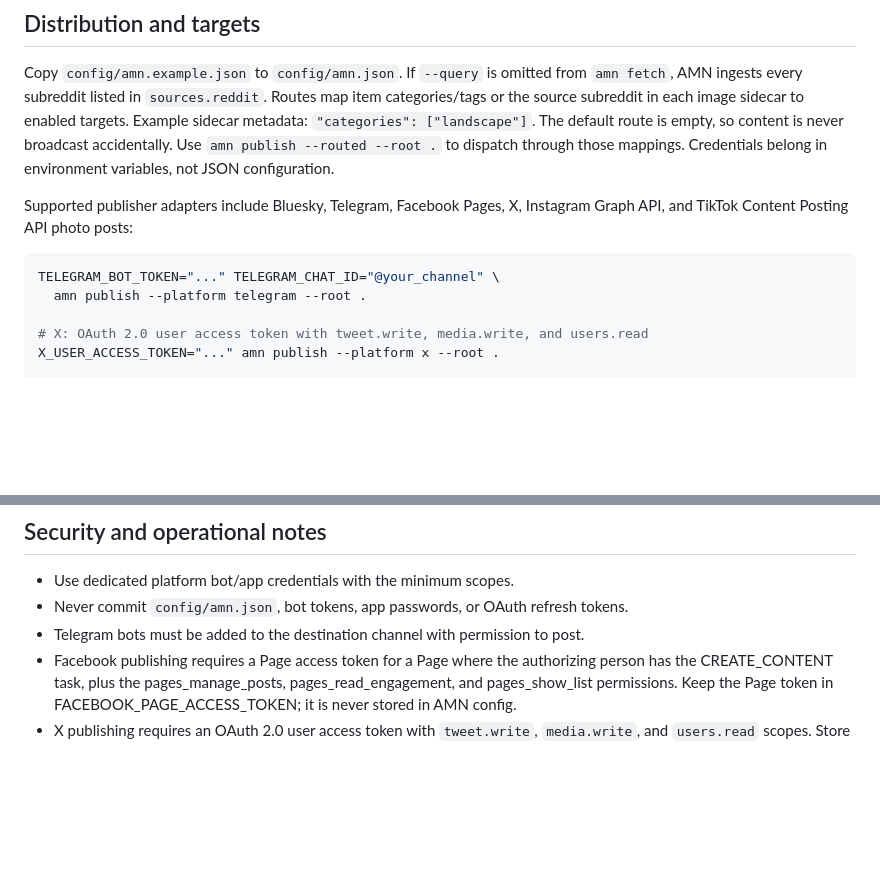
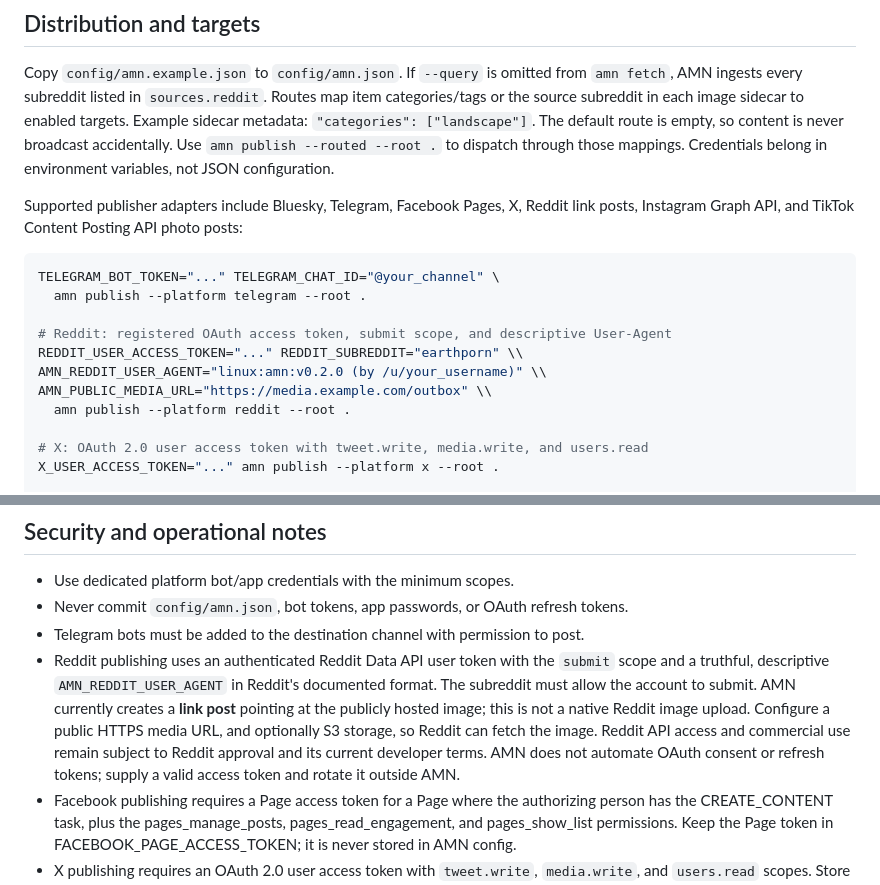
Before and after one commit to michaelkage/autonomous-media-network, a Markdown page: README.md, 2 parts joined by grey strips. Drawn GitHub-style; blank space fills up the shorter version.

Commit message:
docs: document Reddit OAuth link publishing

````diff
--- a/README.md
+++ b/README.md
@@ -28,11 +28,17 @@ Production runs fail closed when `AMN_WATERMARK_TEXT` is missing. When an output
 
 Copy `config/amn.example.json` to `config/amn.json`. If `--query` is omitted from `amn fetch`, AMN ingests every subreddit listed in `sources.reddit`. Routes map item categories/tags or the source subreddit in each image sidecar to enabled targets. Example sidecar metadata: `"categories": ["landscape"]`. The default route is empty, so content is never broadcast accidentally. Use `amn publish --routed --root .` to dispatch through those mappings. Credentials belong in environment variables, not JSON configuration.
 
-Supported publisher adapters include Bluesky, Telegram, Facebook Pages, X, Instagram Graph API, and TikTok Content Posting API photo posts:
+Supported publisher adapters include Bluesky, Telegram, Facebook Pages, X, Reddit link posts, Instagram Graph API, and TikTok Content Posting API photo posts:
 
 ```bash
 TELEGRAM_BOT_TOKEN="..." TELEGRAM_CHAT_ID="@your_channel" \
   amn publish --platform telegram --root .
+
+# Reddit: registered OAuth access token, submit scope, and descriptive User-Agent
+REDDIT_USER_ACCESS_TOKEN="..." REDDIT_SUBREDDIT="earthporn" \\
+AMN_REDDIT_USER_AGENT="linux:amn:v0.2.0 (by /u/your_username)" \\
+AMN_PUBLIC_MEDIA_URL="https://media.example.com/outbox" \\
+  amn publish --platform reddit --root .
 
 # X: OAuth 2.0 user access token with tweet.write, media.write, and users.read
 X_USER_ACCESS_TOKEN="..." amn publish --platform x --root .
@@ -123,6 +129,7 @@ Open `http://127.0.0.1:8765`. The optional FastAPI dashboard exposes workspace c
 - Use dedicated platform bot/app credentials with the minimum scopes.
 - Never commit `config/amn.json`, bot tokens, app passwords, or OAuth refresh tokens.
 - Telegram bots must be added to the destination channel with permission to post.
+- Reddit publishing uses an authenticated Reddit Data API user token with the `submit` scope and a truthful, descriptive `AMN_REDDIT_USER_AGENT` in Reddit's documented format. The subreddit must allow the account to submit. AMN currently creates a **link post** pointing at the publicly hosted image; this is not a native Reddit image upload. Configure a public HTTPS media URL, and optionally S3 storage, so Reddit can fetch the image. Reddit API access and commercial use remain subject to Reddit approval and its current developer terms. AMN does not automate OAuth consent or refresh tokens; supply a valid access token and rotate it outside AMN.
 - Facebook publishing requires a Page access token for a Page where the authorizing person has the CREATE_CONTENT task, plus the pages_manage_posts, pages_read_engagement, and pages_show_list permissions. Keep the Page token in FACEBOOK_PAGE_ACCESS_TOKEN; it is never stored in AMN config.
 - X publishing requires an OAuth 2.0 user access token with `tweet.write`, `media.write`, and `users.read` scopes. Store it in `X_USER_ACCESS_TOKEN`. AMN uploads a JPEG through X API v2's simple image-upload endpoint (5 MiB limit), then creates the Post with the returned media ID. A successful media upload followed by a failed Post request can leave an unused media object; a crash after Post acceptance but before local state persistence can still produce an at-least-once duplicate.
 - Instagram/TikTok reposting must respect creator rights, platform policies, and required attribution.
````
